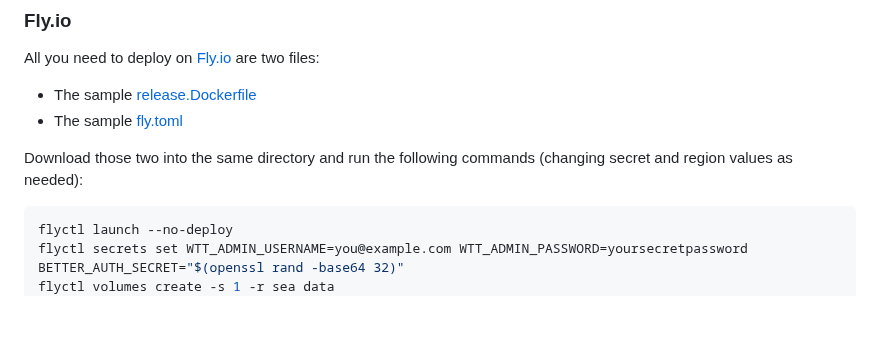
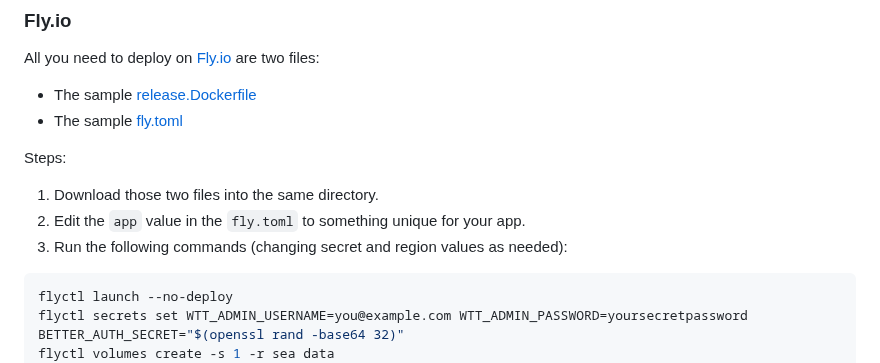
Before and after one commit to luketurner/webhook-testing-tool, a Markdown page: README.md, the part around the change. GitHub-like rendering; blank space fills up the shorter version.

Commit message:
yet more README updates

````diff
--- a/README.md
+++ b/README.md
@@ -96,7 +96,11 @@ All you need to deploy on [Fly.io](https://fly.io/) are two files:
 - The sample [release.Dockerfile](./release.Dockerfile)
 - The sample [fly.toml](./fly.toml)
 
-Download those two into the same directory and run the following commands (changing secret and region values as needed):
+Steps:
+
+1. Download those two files into the same directory.
+2. Edit the `app` value in the `fly.toml` to something unique for your app.
+3. Run the following commands (changing secret and region values as needed):
 
 ```bash
 flyctl launch --no-deploy
````
